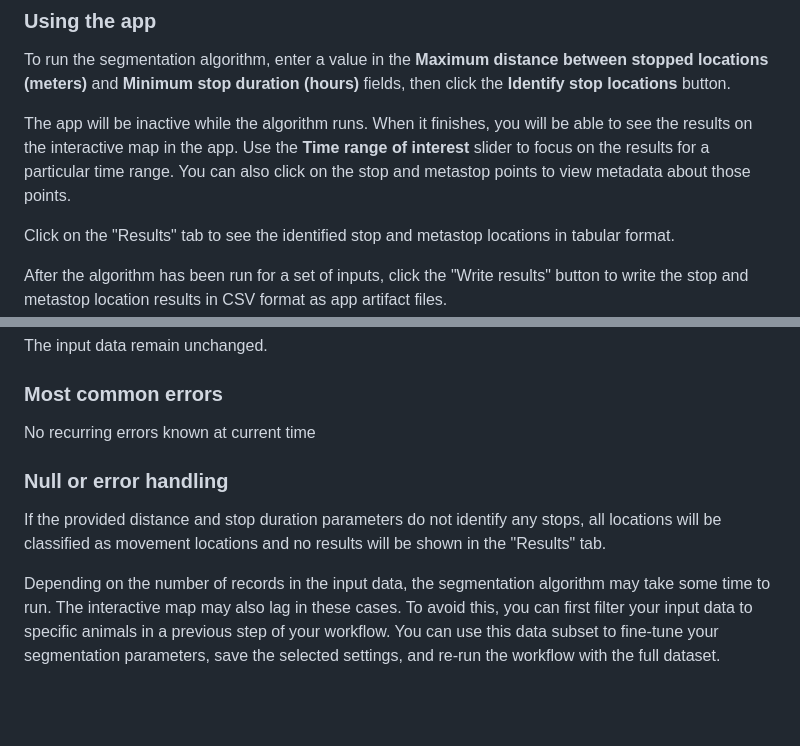
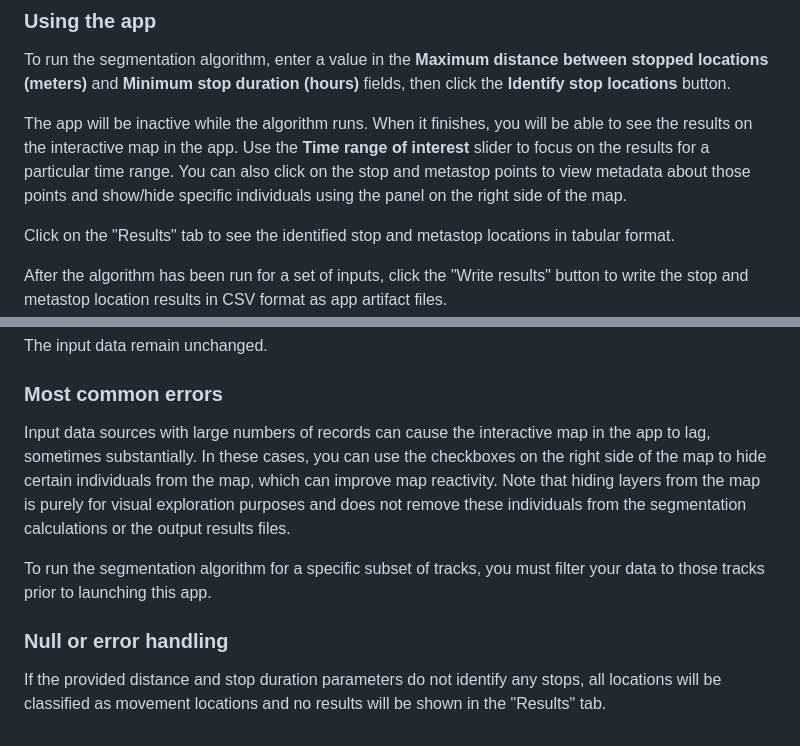
Before and after one commit to movestore/track-segmentation, a Markdown page: README.md, 2 parts joined by grey strips. GitHub-like rendering; blank space fills up the shorter version.

Commit message:
Clarify utility of layer toggle panel in README

```diff
--- a/README.md
+++ b/README.md
@@ -32,7 +32,8 @@ The app will be inactive while the algorithm runs. When it finishes, you will
 be able to see the results on the interactive map in the app. Use the
 **Time range of interest** slider to focus on the results for a particular
 time range. You can also click on the stop and metastop points to view metadata
-about those points.
+about those points and show/hide specific individuals using the panel on the
+right side of the map.
 
 Click on the "Results" tab to see the identified stop and metastop locations
 in tabular format.
@@ -208,17 +209,18 @@ The input data remain unchanged.
 
 ### Most common errors
 
-No recurring errors known at current time
+Input data sources with large numbers of records can cause the interactive
+map in the app to lag, sometimes substantially. In these cases, you can
+use the checkboxes on the right side of the map to hide certain individuals from
+the map, which can improve map reactivity. Note that hiding layers from the map
+is purely for visual exploration purposes and does not remove these individuals
+from the segmentation calculations or the output results files.
+
+To run the segmentation algorithm for a specific subset of tracks, you
+must filter your data to those tracks prior to launching this app.
 
 ### Null or error handling
 
 If the provided distance and stop duration parameters do not identify any
 stops, all locations will be classified as movement locations and no results
 will be shown in the "Results" tab.
-
-Depending on the number of records in the input data, the segmentation
-algorithm may take some time to run. The interactive map may also lag in these
-cases. To avoid this, you can first filter your input data to specific animals
-in a previous step of your workflow. You can use this data subset to fine-tune
-your segmentation parameters, save the selected settings, and re-run the
-workflow with the full dataset.
```
